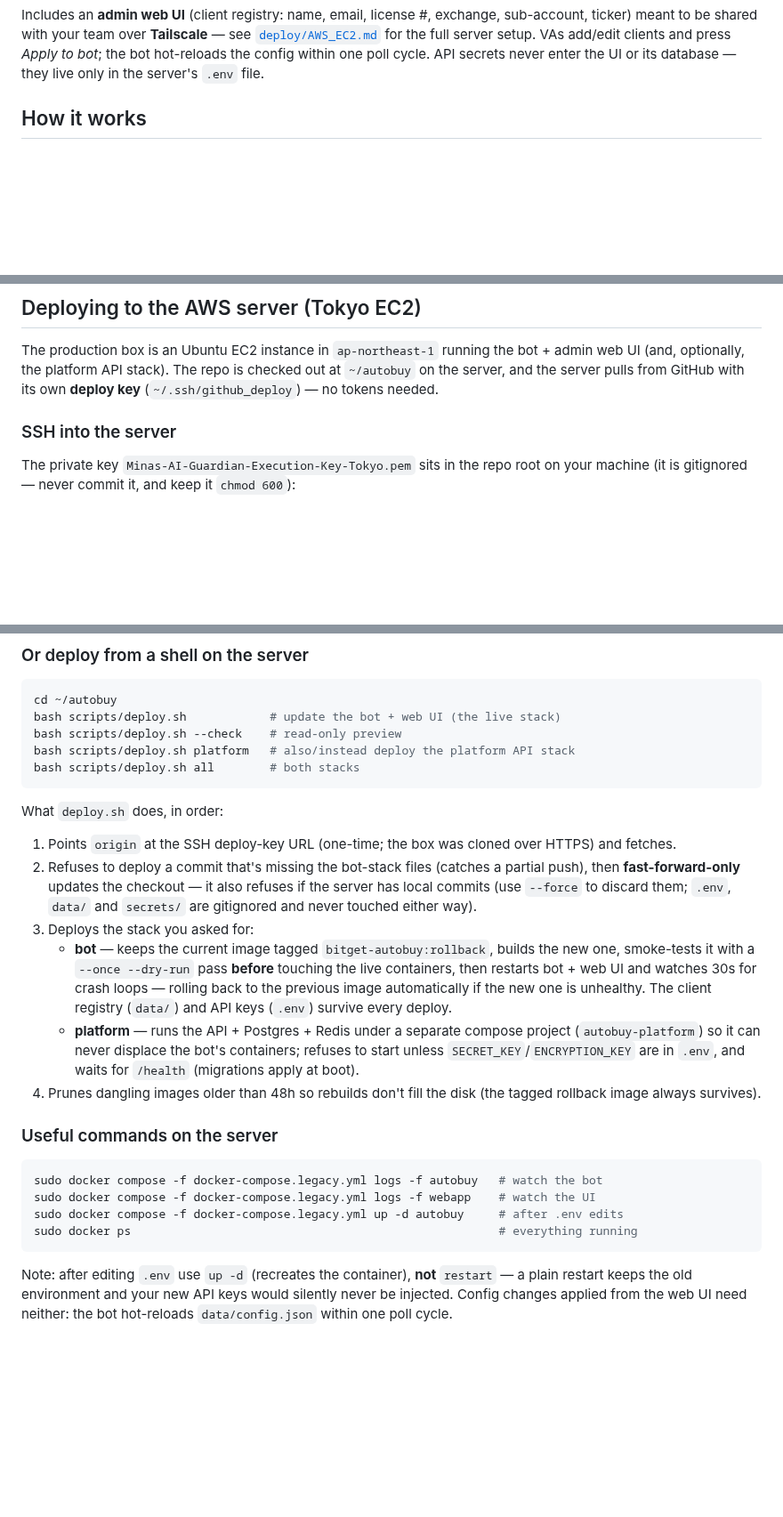
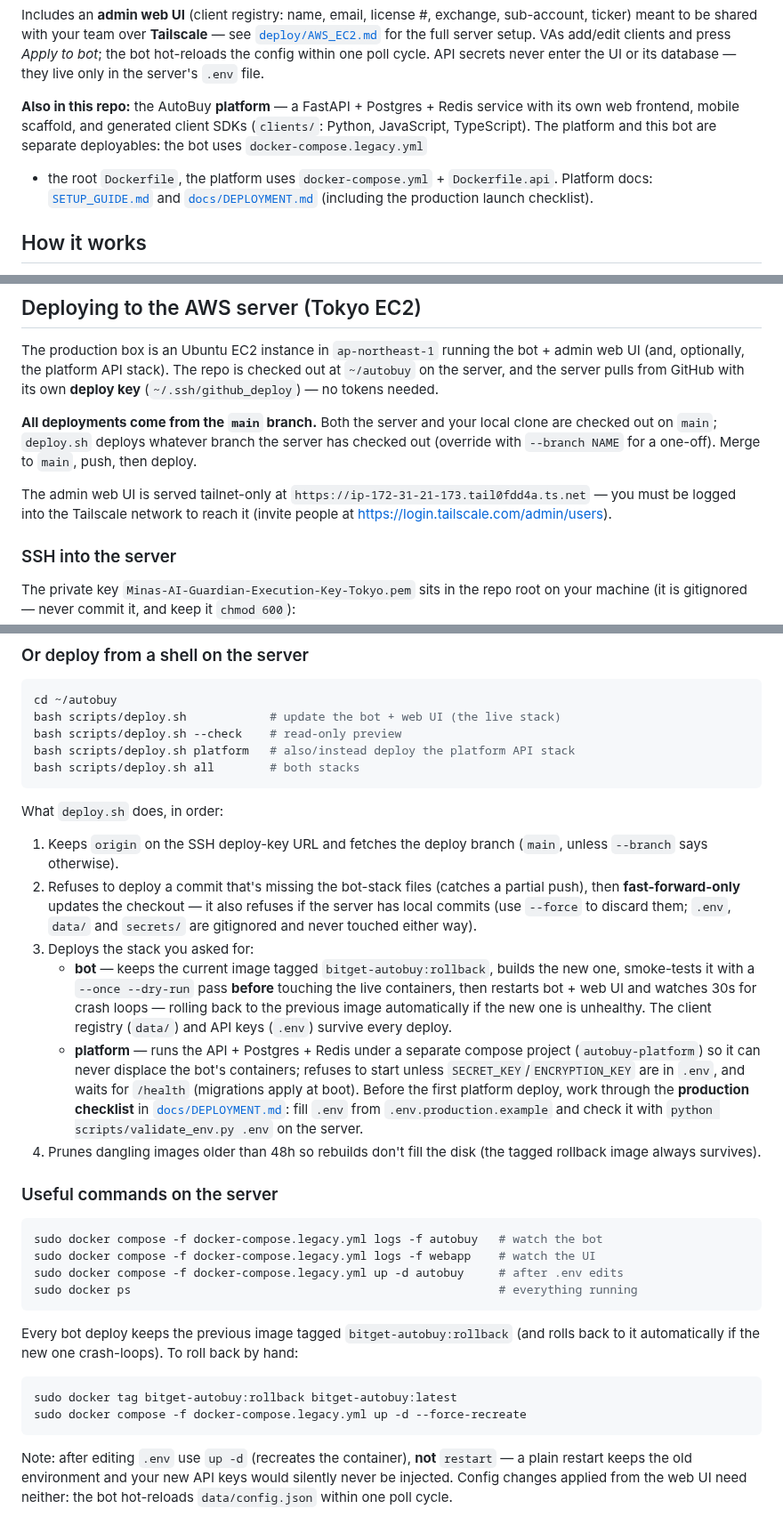
Before and after one commit to erwingarcia1/Minas-AI-Asset-Buy---Bitget---Private, a Markdown page: README.md, 3 parts joined by grey strips. Shown at 89% size. GitHub-like rendering; blank space fills up the shorter version.

Commit message:
README: main is the deploy branch; document rollback, platform checklist, repo layout
- Deployment section: all deploys come from main; note the tailnet-only
  admin UI URL; manual rollback commands (previous image is kept tagged
  bitget-autobuy:rollback)
- Platform deploy bullet now points at the docs/DEPLOYMENT.md production
  checklist, .env.production.example and scripts/validate_env.py
- Top-of-file note on the two deployables (legacy bot vs platform) and the
  generated client SDKs in clients/

Co-Authored-By: Claude Fable 5 <noreply@anthropic.com>
Claude-Session: https://claude.ai/code/session_015ADY6TqpvnPXtpiJ849gM5

````diff
--- a/README.md
+++ b/README.md
@@ -13,6 +13,15 @@ exchange, sub-account, ticker) meant to be shared with your team over
 server setup. VAs add/edit clients and press *Apply to bot*; the bot
 hot-reloads the config within one poll cycle. API secrets never enter the
 UI or its database — they live only in the server's `.env` file.
+
+**Also in this repo:** the AutoBuy **platform** — a FastAPI + Postgres +
+Redis service with its own web frontend, mobile scaffold, and generated
+client SDKs (`clients/`: Python, JavaScript, TypeScript). The platform and
+this bot are separate deployables: the bot uses `docker-compose.legacy.yml`
++ the root `Dockerfile`, the platform uses `docker-compose.yml` +
+`Dockerfile.api`. Platform docs: [`SETUP_GUIDE.md`](SETUP_GUIDE.md) and
+[`docs/DEPLOYMENT.md`](docs/DEPLOYMENT.md) (including the production launch
+checklist).
 
 ## How it works
 
@@ -170,6 +179,16 @@ bot + admin web UI (and, optionally, the platform API stack). The repo is
 checked out at `~/autobuy` on the server, and the server pulls from GitHub
 with its own **deploy key** (`~/.ssh/github_deploy`) — no tokens needed.
 
+**All deployments come from the `main` branch.** Both the server and your
+local clone are checked out on `main`; `deploy.sh` deploys whatever branch
+the server has checked out (override with `--branch NAME` for a one-off).
+Merge to `main`, push, then deploy.
+
+The admin web UI is served tailnet-only at
+`https://ip-172-31-21-173.tail0fdd4a.ts.net` — you must be logged into the
+Tailscale network to reach it (invite people at
+https://login.tailscale.com/admin/users).
+
 ### SSH into the server
 
 The private key `Minas-AI-Guardian-Execution-Key-Tokyo.pem` sits in the repo
@@ -207,8 +226,8 @@ bash scripts/deploy.sh all        # both stacks
 
 What `deploy.sh` does, in order:
 
-1. Points `origin` at the SSH deploy-key URL (one-time; the box was cloned
-   over HTTPS) and fetches.
+1. Keeps `origin` on the SSH deploy-key URL and fetches the deploy branch
+   (`main`, unless `--branch` says otherwise).
 2. Refuses to deploy a commit that's missing the bot-stack files (catches a
    partial push), then **fast-forward-only** updates the checkout — it also
    refuses if the server has local commits (use `--force` to discard them;
@@ -224,7 +243,11 @@ What `deploy.sh` does, in order:
    * **platform** — runs the API + Postgres + Redis under a separate compose
      project (`autobuy-platform`) so it can never displace the bot's
      containers; refuses to start unless `SECRET_KEY`/`ENCRYPTION_KEY` are in
-     `.env`, and waits for `/health` (migrations apply at boot).
+     `.env`, and waits for `/health` (migrations apply at boot). Before the
+     first platform deploy, work through the **production checklist** in
+     [`docs/DEPLOYMENT.md`](docs/DEPLOYMENT.md): fill `.env` from
+     `.env.production.example` and check it with
+     `python scripts/validate_env.py .env` on the server.
 4. Prunes dangling images older than 48h so rebuilds don't fill the disk
    (the tagged rollback image always survives).
 
@@ -235,6 +258,15 @@ sudo docker compose -f docker-compose.legacy.yml logs -f autobuy   # watch the b
 sudo docker compose -f docker-compose.legacy.yml logs -f webapp    # watch the UI
 sudo docker compose -f docker-compose.legacy.yml up -d autobuy     # after .env edits
 sudo docker ps                                                     # everything running
+```
+
+Every bot deploy keeps the previous image tagged `bitget-autobuy:rollback`
+(and rolls back to it automatically if the new one crash-loops). To roll
+back by hand:
+
+```bash
+sudo docker tag bitget-autobuy:rollback bitget-autobuy:latest
+sudo docker compose -f docker-compose.legacy.yml up -d --force-recreate
 ```
 
 Note: after editing `.env` use `up -d` (recreates the container), **not**
````
